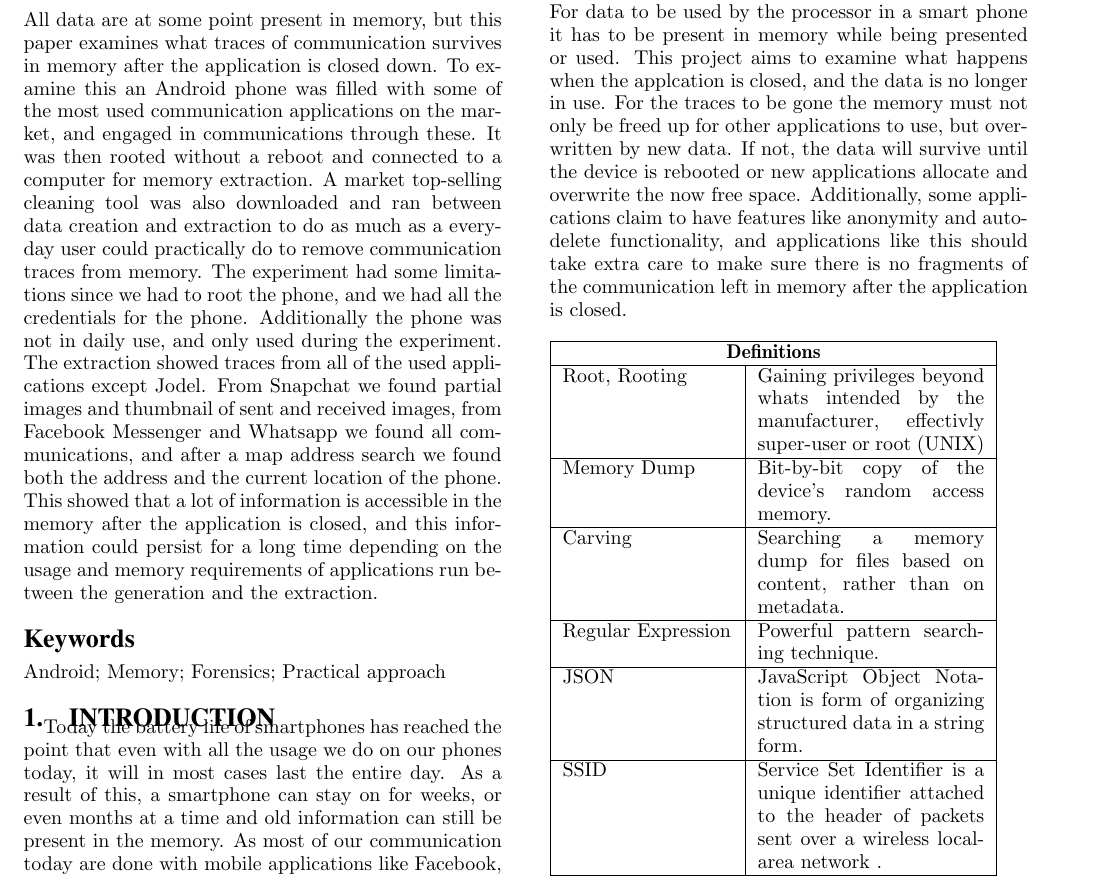
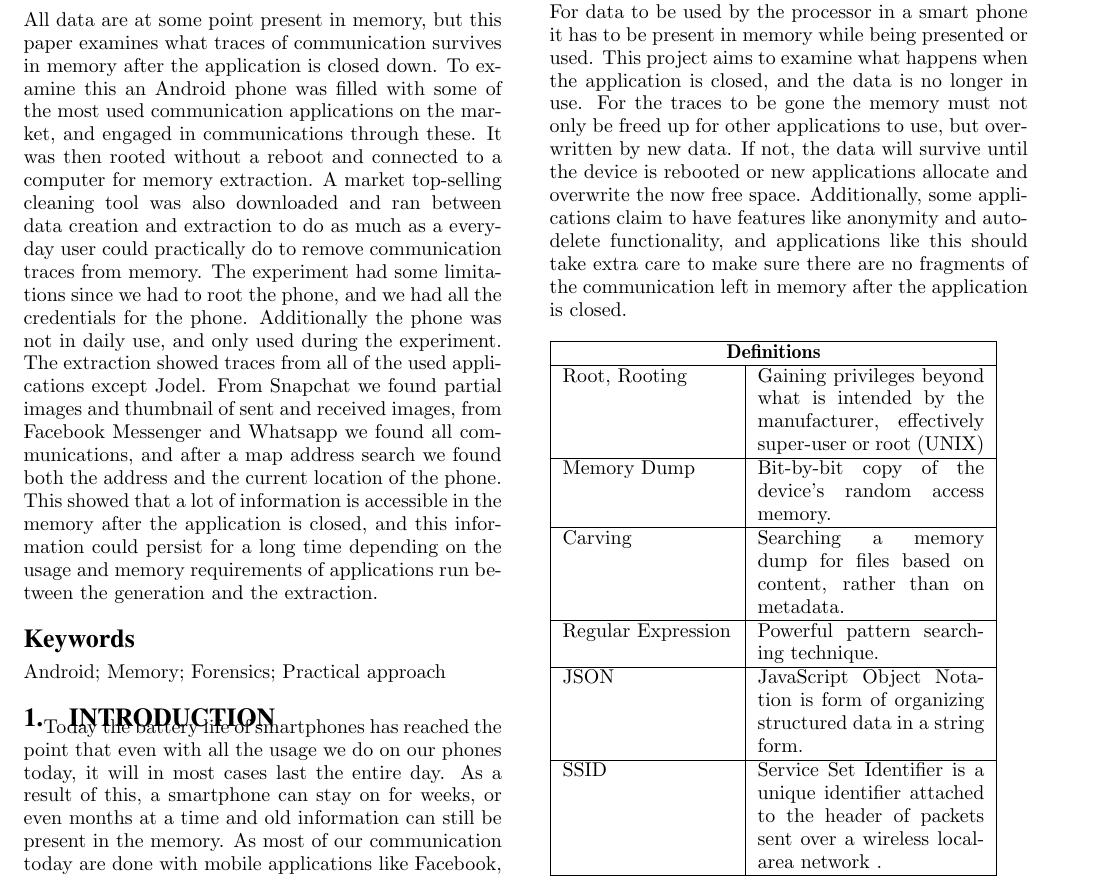
Before and after one commit to JorgenEllingsen/imt4114project, a LaTeX paper (paper.tex, which reads introduction.tex): part of page 1 of 7, cut so that both start at the same text. Compiled offline with pdfLaTeX.

Commit message:
Fixed typos in introduction.tex

```diff
--- a/introduction.tex
+++ b/introduction.tex
@@ -1,12 +1,12 @@
 \section{Introduction}
 Today the battery life of smartphones has reached the point that even with all the usage we do on our phones today, it will in most cases last the entire day. As a result of this, a smartphone can stay on for weeks, or even months at a time and old information can still be present in the memory. As most of our communication today are done with mobile applications like Facebook, GMail and Snapchat this project tries to analyze what information is stored in memory, and how long it is recoverable for the different applications. \\ \\
-For data to be used by the processor in a smart phone it has to be present in memory while being presented or used. This project aims to examine what happens when the applcation is closed, and the data is no longer in use. For the traces to be gone the memory must not only be freed up for other applications to use, but overwritten by new data. If not, the data will survive until the device is rebooted or new applications allocate and overwrite the now free space. Additionally, some applications claim to have features like anonymity and auto-delete functionality, and applications like this should take extra care to make sure there is no fragments of the communication left in memory after the application is closed.
+For data to be used by the processor in a smart phone it has to be present in memory while being presented or used. This project aims to examine what happens when the application is closed, and the data is no longer in use. For the traces to be gone the memory must not only be freed up for other applications to use, but overwritten by new data. If not, the data will survive until the device is rebooted or new applications allocate and overwrite the now free space. Additionally, some applications claim to have features like anonymity and auto-delete functionality, and applications like this should take extra care to make sure there are no fragments of the communication left in memory after the application is closed.
 \\ \\
 \begin{tabular}{ |p{3cm}|p{4cm}|  }
  \hline
  \multicolumn{2}{|c|}{\textbf{Definitions}} \\
  \hline
- Root, Rooting&Gaining privileges beyond whats intended by the manufacturer, effectivly super-user or root (UNIX) \\
+ Root, Rooting&Gaining privileges beyond what is intended by the manufacturer, effectively super-user or root (UNIX) \\
  \hline
   Memory Dump& Bit-by-bit copy of the device's random access memory.\\
  \hline
```
